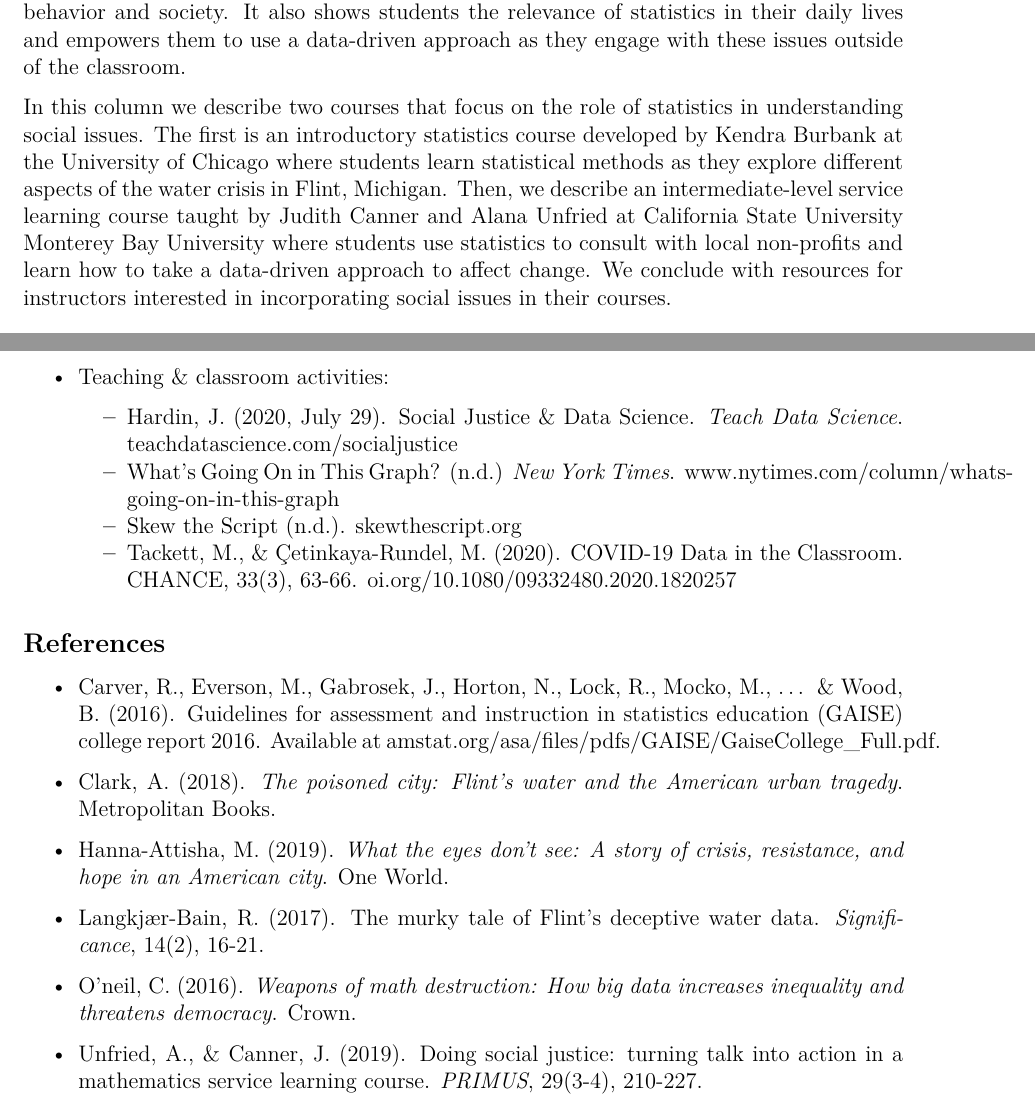
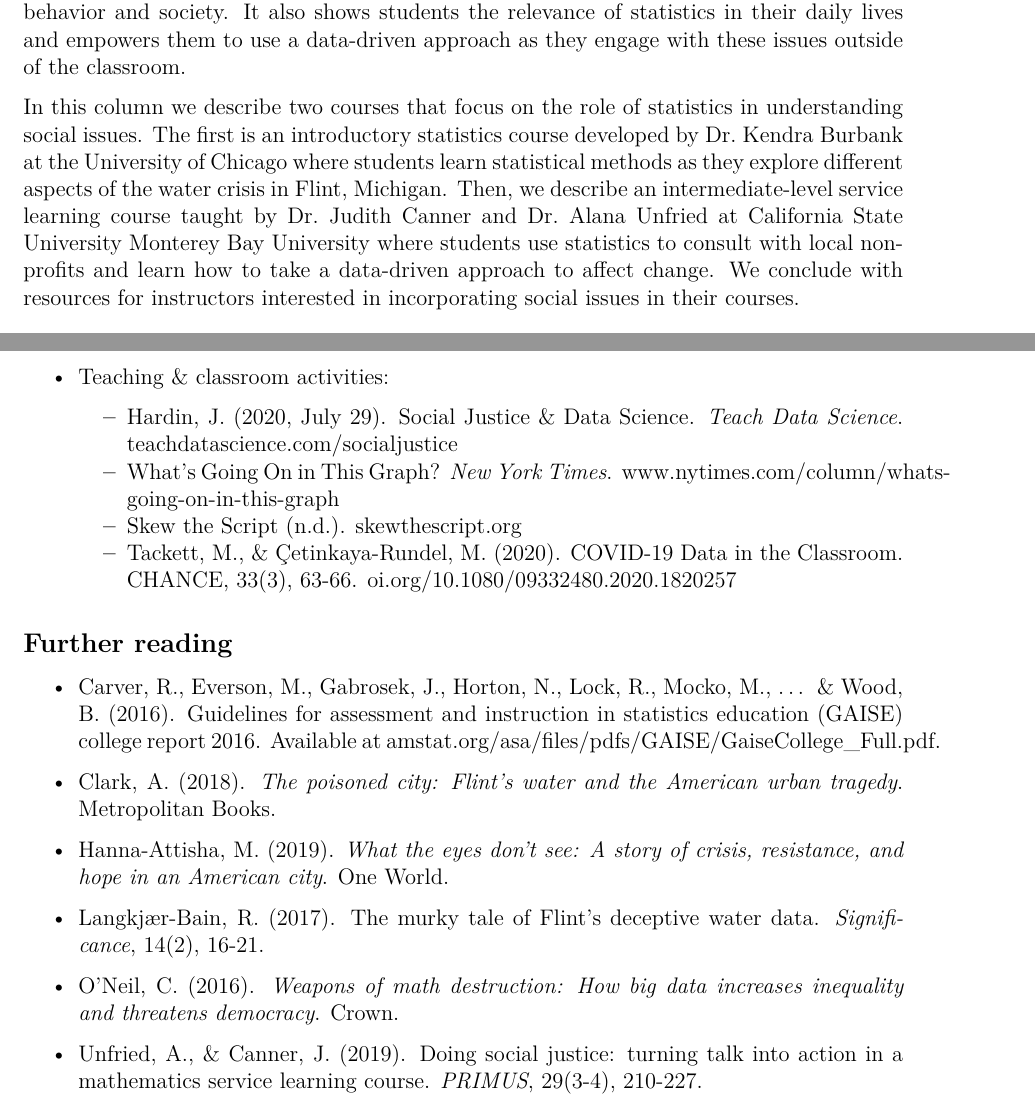
Before and after one commit to mine-cetinkaya-rundel/take-a-chance, an R Markdown document (2021-07-data-for-good/2021-07-classroom-social-good.Rmd): two parts of pages 1 and 5 of 5, joined at a grey line, cut so that both start at the same text. The pictures show the output file 2021-07-data-for-good/2021-07-classroom-social-good.pdf that the author committed with the source.

Commit message:
small edits

```diff
--- a/2021-07-data-for-good/2021-07-classroom-social-good.Rmd
+++ b/2021-07-data-for-good/2021-07-classroom-social-good.Rmd
@@ -25,7 +25,7 @@ In recent years, statistics has had an increasing role in helping to understand
 
 Additionally, using statistics to explore social issues gives students experience grappling with the complexities, and questions that arise when using data to help understand human behavior and society. It also shows students the relevance of statistics in their daily lives and empowers them to use a data-driven approach as they engage with these issues outside of the classroom.
 
-In this column we describe two courses that focus on the role of statistics in understanding social issues. The first is an introductory statistics course developed by Kendra Burbank at the University of Chicago where students learn statistical methods as they explore different aspects of the water crisis in Flint, Michigan. Then, we describe an intermediate-level service learning course taught by Judith Canner and  Alana Unfried at California State University Monterey Bay University where students use statistics to consult with local non-profits and learn how to take a data-driven approach to affect change. We conclude with resources for instructors interested in incorporating social issues in their courses.
+In this column we describe two courses that focus on the role of statistics in understanding social issues. The first is an introductory statistics course developed by Dr. Kendra Burbank at the University of Chicago where students learn statistical methods as they explore different aspects of the water crisis in Flint, Michigan. Then, we describe an intermediate-level service learning course taught by Dr. Judith Canner and  Dr. Alana Unfried at California State University Monterey Bay University where students use statistics to consult with local non-profits and learn how to take a data-driven approach to affect change. We conclude with resources for instructors interested in incorporating social issues in their courses.
 
 ## Introductory Course Focused on Flint, Michigan {-}
 
@@ -85,13 +85,13 @@ In this column we've shared courses that give students an opportunity to deeply
 - Teaching & classroom activities:
 
   - Hardin, J. (2020, July 29). Social Justice & Data Science. *Teach Data Science*.  [teachdatascience.com/socialjustice](https://teachdatascience.com/socialjustice/)
-  - What's Going On in This Graph? (n.d.) *New York Times*. [www.nytimes.com/column/whats-going-on-in-this-graph](https://www.nytimes.com/column/whats-going-on-in-this-graph)
+  - What's Going On in This Graph? *New York Times*. [www.nytimes.com/column/whats-going-on-in-this-graph](https://www.nytimes.com/column/whats-going-on-in-this-graph)
   - Skew the Script (n.d.). [skewthescript.org](https://skewthescript.org/)
   - Tackett, M., & Çetinkaya-Rundel, M. (2020). COVID-19 Data in the Classroom. CHANCE, 33(3), 63-66. [oi.org/10.1080/09332480.2020.1820257](https://doi.org/10.1080/09332480.2020.1820257)
 
 
 
-## References {-}
+## Further reading {-}
 
 - Carver, R., Everson, M., Gabrosek, J., Horton, N., Lock, R., Mocko, M., ... & Wood, B. (2016). Guidelines for assessment and instruction in statistics education (GAISE) college report 2016. Available at [amstat.org/asa/files/pdfs/GAISE/GaiseCollege_Full.pdf](https://www.amstat.org/asa/files/pdfs/GAISE/GaiseCollege_Full.pdf).
 
@@ -101,7 +101,7 @@ In this column we've shared courses that give students an opportunity to deeply
 
 - Langkjær‐Bain, R. (2017). The murky tale of Flint's deceptive water data. *Significance*, 14(2), 16-21.
 
-- O'neil, C. (2016). *Weapons of math destruction: How big data increases inequality and threatens democracy*. Crown.
+- O'Neil, C. (2016). *Weapons of math destruction: How big data increases inequality and threatens democracy*. Crown.
 
 
 - Unfried, A., & Canner, J. (2019). Doing social justice: turning talk into action in a mathematics service learning course. *PRIMUS*, 29(3-4), 210-227.
```
Also changed, not shown: 2021-07-data-for-good/2021-07-classroom-social-good.pdf, 2021-07-data-for-good/2021-07-classroom-social-good.Rmd (2 more changed lines).
